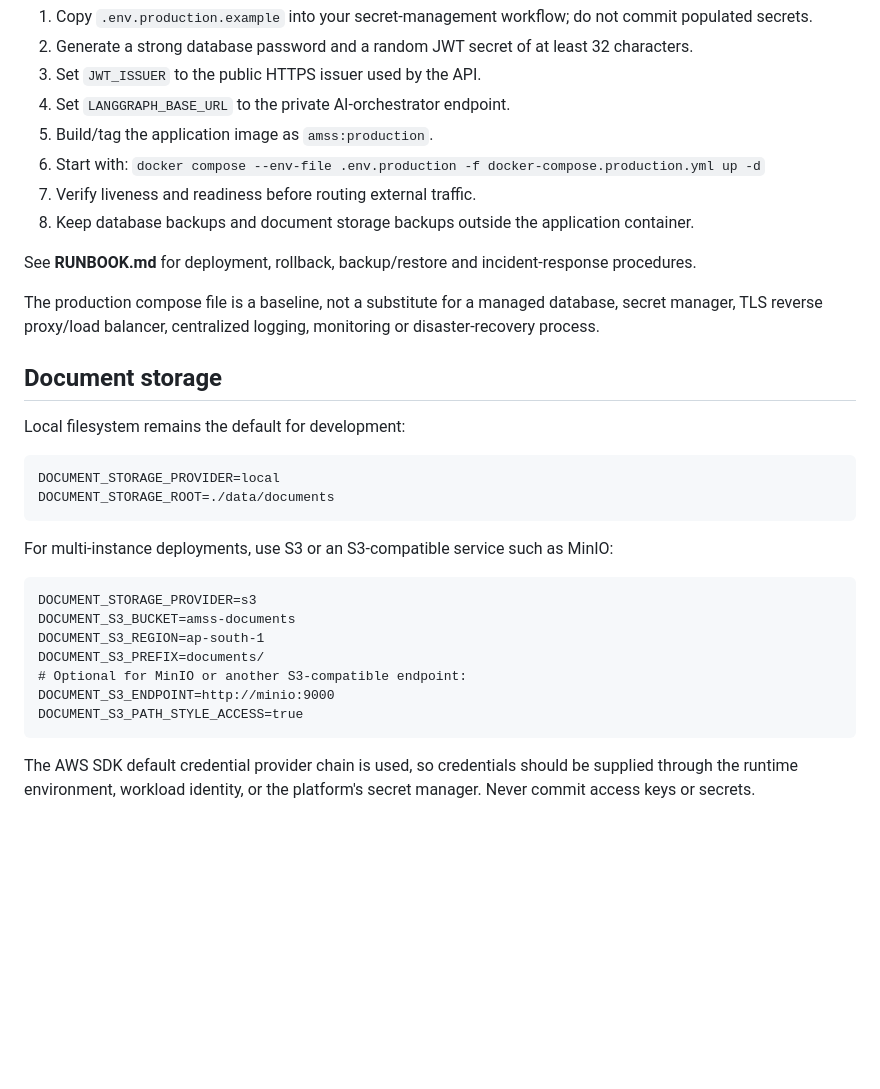
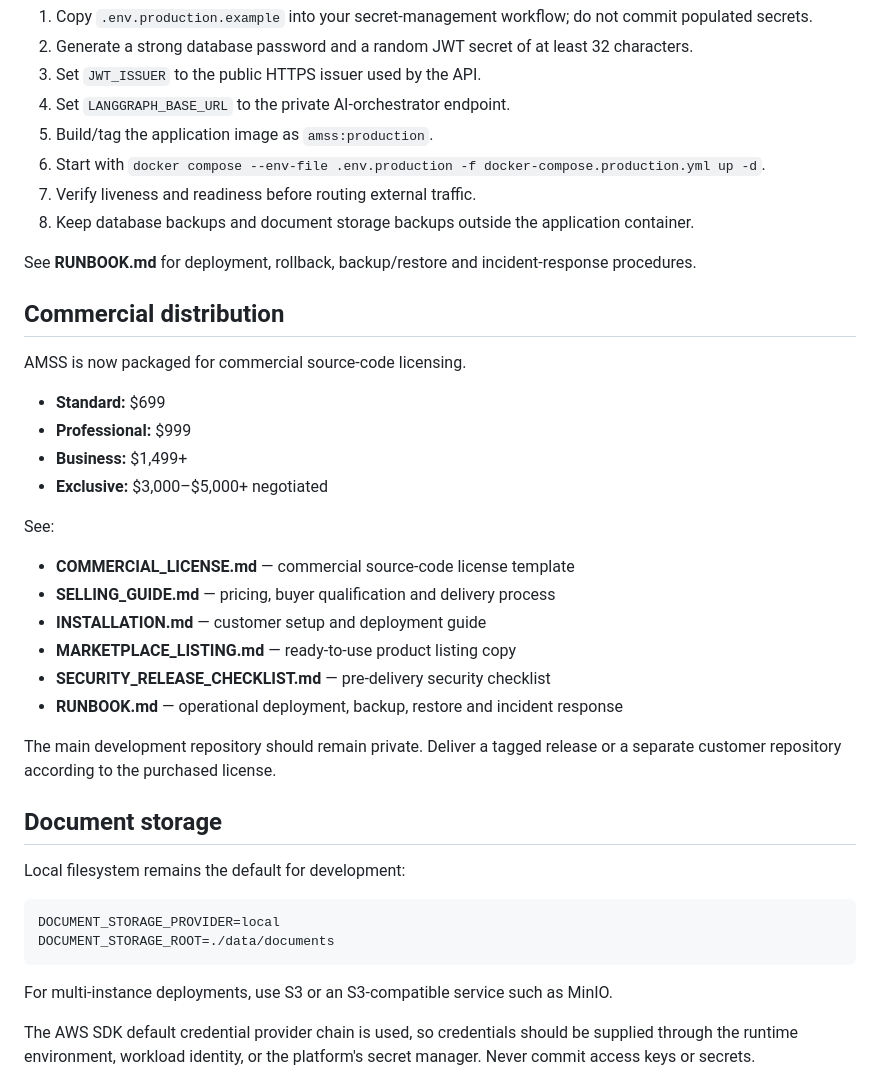
Before and after one commit to AmitKumarPrasad/AMSS, a Markdown page: README.md, the part around one of its changes. GitHub-like rendering; blank space fills up the shorter version.

Commit message:
docs: add commercial distribution package links

````diff
--- a/README.md
+++ b/README.md
@@ -65,35 +65,41 @@ Use `docker-compose.production.yml` as the deployment baseline for a single appl
 3. Set `JWT_ISSUER` to the public HTTPS issuer used by the API.
 4. Set `LANGGRAPH_BASE_URL` to the private AI-orchestrator endpoint.
 5. Build/tag the application image as `amss:production`.
-6. Start with:
-   `docker compose --env-file .env.production -f docker-compose.production.yml up -d`
+6. Start with `docker compose --env-file .env.production -f docker-compose.production.yml up -d`.
 7. Verify liveness and readiness before routing external traffic.
 8. Keep database backups and document storage backups outside the application container.
 
 See **RUNBOOK.md** for deployment, rollback, backup/restore and incident-response procedures.
 
-The production compose file is a baseline, not a substitute for a managed database, secret manager, TLS reverse proxy/load balancer, centralized logging, monitoring or disaster-recovery process.
+## Commercial distribution
+
+AMSS is now packaged for commercial source-code licensing.
+
+- **Standard:** $699
+- **Professional:** $999
+- **Business:** $1,499+
+- **Exclusive:** $3,000–$5,000+ negotiated
+
+See:
+- **COMMERCIAL_LICENSE.md** — commercial source-code license template
+- **SELLING_GUIDE.md** — pricing, buyer qualification and delivery process
+- **INSTALLATION.md** — customer setup and deployment guide
+- **MARKETPLACE_LISTING.md** — ready-to-use product listing copy
+- **SECURITY_RELEASE_CHECKLIST.md** — pre-delivery security checklist
+- **RUNBOOK.md** — operational deployment, backup, restore and incident response
+
+The main development repository should remain private. Deliver a tagged release or a separate customer repository according to the purchased license.
 
 ## Document storage
 
 Local filesystem remains the default for development:
 
-```text
+~~~text
 DOCUMENT_STORAGE_PROVIDER=local
 DOCUMENT_STORAGE_ROOT=./data/documents
-```
+~~~
 
-For multi-instance deployments, use S3 or an S3-compatible service such as MinIO:
-
-```text
-DOCUMENT_STORAGE_PROVIDER=s3
-DOCUMENT_S3_BUCKET=amss-documents
-DOCUMENT_S3_REGION=ap-south-1
-DOCUMENT_S3_PREFIX=documents/
-# Optional for MinIO or another S3-compatible endpoint:
-DOCUMENT_S3_ENDPOINT=http://minio:9000
-DOCUMENT_S3_PATH_STYLE_ACCESS=true
-```
+For multi-instance deployments, use S3 or an S3-compatible service such as MinIO.
 
 The AWS SDK default credential provider chain is used, so credentials should be supplied through the runtime environment, workload identity, or the platform's secret manager. Never commit access keys or secrets.
 
````
Also changed, not shown: other parts of README.md (+2 -2 lines).
